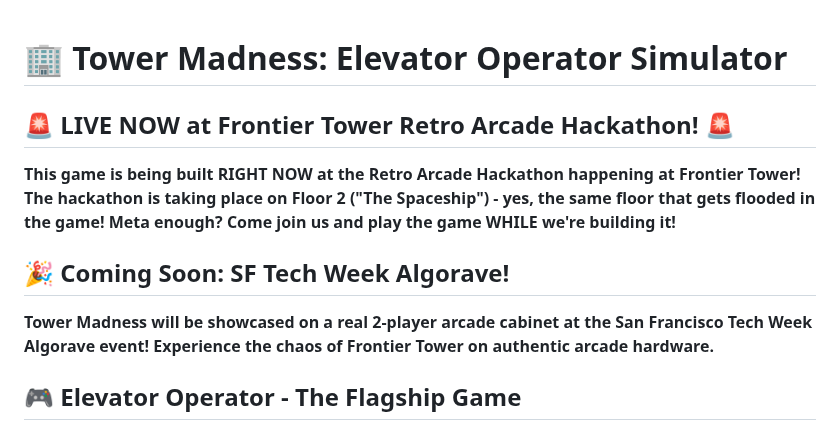
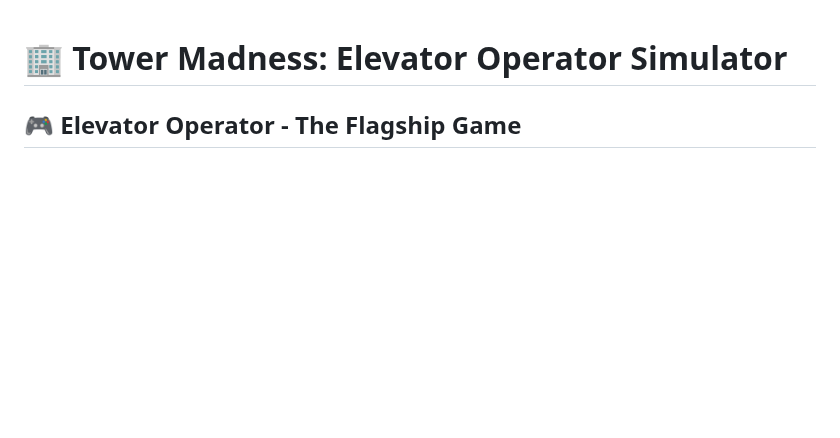
Before and after one commit to alanchelmickjr/Tower-Madness, a Markdown page: README.md, the part around the change. Rendered like a GitHub page; blank space fills up the shorter version.

```diff
--- a/README.md
+++ b/README.md
@@ -1,11 +1,4 @@
 # 🏢 Tower Madness: Elevator Operator Simulator
-
-## 🚨 LIVE NOW at Frontier Tower Retro Arcade Hackathon! 🚨
-**This game is being built RIGHT NOW at the Retro Arcade Hackathon happening at Frontier Tower! The hackathon is taking place on Floor 2 ("The Spaceship") - yes, the same floor that gets flooded in the game! Meta enough? Come join us and play the game WHILE we're building it!**
-
-## 🎉 Coming Soon: SF Tech Week Algorave!
-**Tower Madness will be showcased on a real 2-player arcade cabinet at the San Francisco Tech Week Algorave event! Experience the chaos of Frontier Tower on authentic arcade hardware.**
-
 ## 🎮 Elevator Operator - The Flagship Game
 
 ### Overview
```
